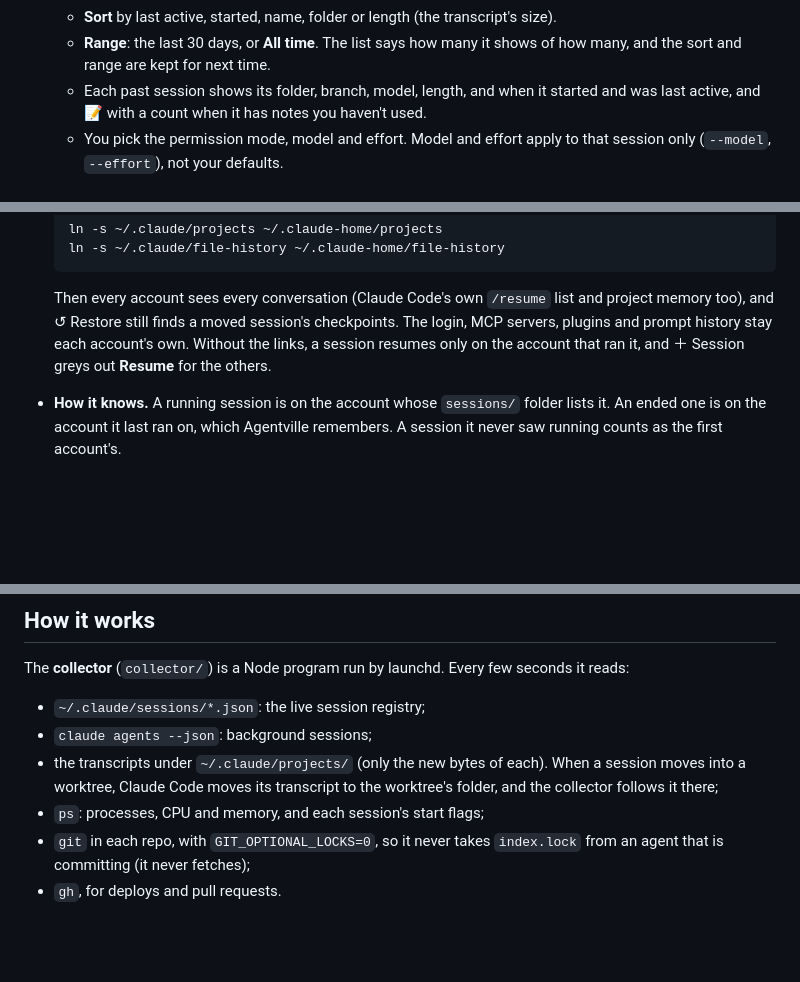
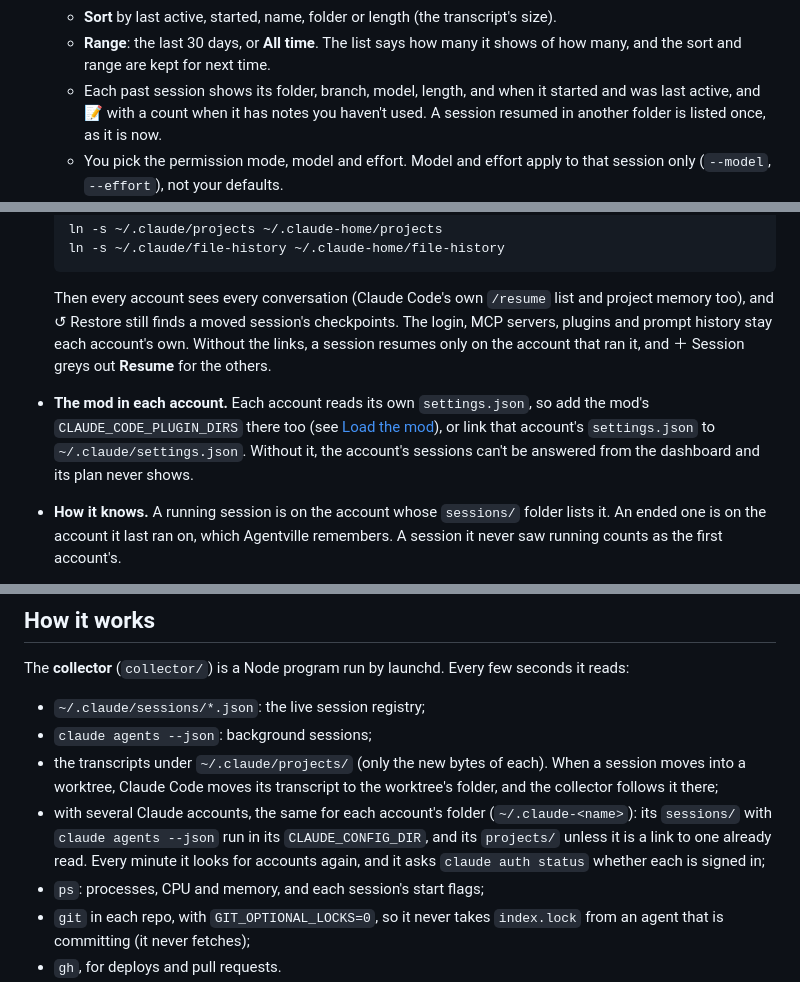
Before and after one commit to hamsathul/agentville, a Markdown page: README.md, 3 parts joined by grey strips. Rendered like a GitHub page; blank space fills up the shorter version.

Commit message:
README: how each account is read, the mod in each account, a session resumed elsewhere listed once
Co-Authored-By: Claude Opus 5.5 (1M context) <noreply@anthropic.com>

```diff
--- a/README.md
+++ b/README.md
@@ -449,7 +449,8 @@ before you updated, run `/reload-plugins` in it.
   - **Range**: the last 30 days, or **All time**. The list says how many it shows of how many, and
     the sort and range are kept for next time.
   - Each past session shows its folder, branch, model, length, and when it started and was last
-    active, and 📝 with a count when it has notes you haven't used.
+    active, and 📝 with a count when it has notes you haven't used. A session resumed in another
+    folder is listed once, as it is now.
   - You pick the permission mode, model and effort. Model and effort apply to that session only
     (`--model`, `--effort`), not your defaults.
   - With several Claude accounts, you also pick the **Account**: **As each last ran** (the default),
@@ -513,6 +514,10 @@ on its own account, and both can run at the same time.
   too), and ↺ Restore still finds a moved session's checkpoints. The login, MCP servers, plugins
   and prompt history stay each account's own. Without the links, a session resumes only on the
   account that ran it, and ＋ Session greys out **Resume** for the others.
+- **The mod in each account.** Each account reads its own `settings.json`, so add the mod's
+  `CLAUDE_CODE_PLUGIN_DIRS` there too (see [Load the mod](#3-load-the-mod-in-claude-code-recommended)),
+  or link that account's `settings.json` to `~/.claude/settings.json`. Without it, the account's
+  sessions can't be answered from the dashboard and its plan never shows.
 - **How it knows.** A running session is on the account whose `sessions/` folder lists it. An
   ended one is on the account it last ran on, which Agentville remembers. A session it never saw
   running counts as the first account's.
@@ -908,6 +913,10 @@ The **collector** (`collector/`) is a Node program run by launchd. Every few sec
 - the transcripts under `~/.claude/projects/` (only the new bytes of each). When a session moves
   into a worktree, Claude Code moves its transcript to the worktree's folder, and the collector
   follows it there;
+- with several Claude accounts, the same for each account's folder (`~/.claude-<name>`): its
+  `sessions/` with `claude agents --json` run in its `CLAUDE_CONFIG_DIR`, and its `projects/`
+  unless it is a link to one already read. Every minute it looks for accounts again, and it asks
+  `claude auth status` whether each is signed in;
 - `ps`: processes, CPU and memory, and each session's start flags;
 - `git` in each repo, with `GIT_OPTIONAL_LOCKS=0`, so it never takes `index.lock` from an agent
   that is committing (it never fetches);
```
Also changed, not shown: other parts of README.md (+2 -1 lines).
